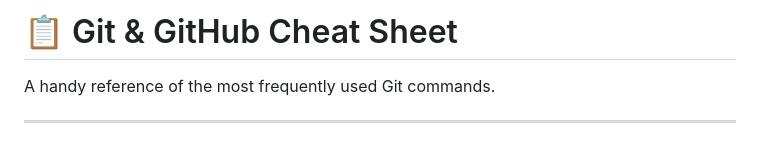
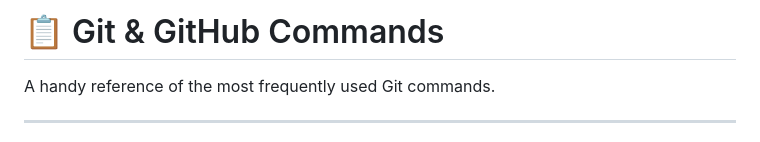
Before and after one commit to Hemanth-08-RA/Devopsdemo, a Markdown page: Git-GitHub/commands.md, the part around the change. Rendered like a GitHub page.

Commit message:
rename: Rename cheat-sheet.md to commands.md and update README links

```diff
--- a/Git-GitHub/cheat-sheet.md
+++ b/Git-GitHub/commands.md
@@ -1,4 +1,4 @@
-# 📋 Git & GitHub Cheat Sheet
+# 📋 Git & GitHub Commands
 
 A handy reference of the most frequently used Git commands.
 
```
Also changed, not shown: Git-GitHub/README.md (+2 -2 lines).
